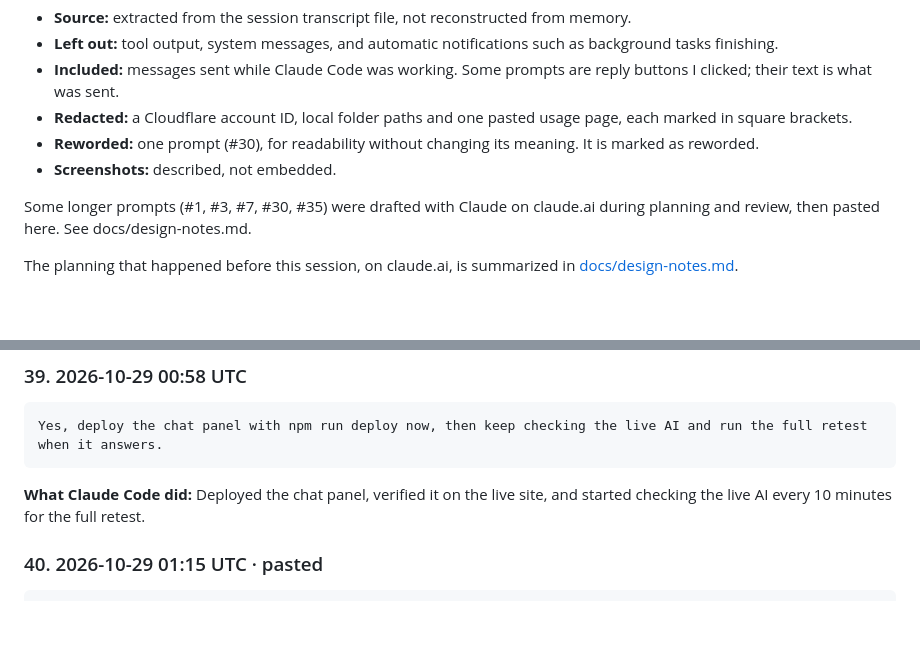
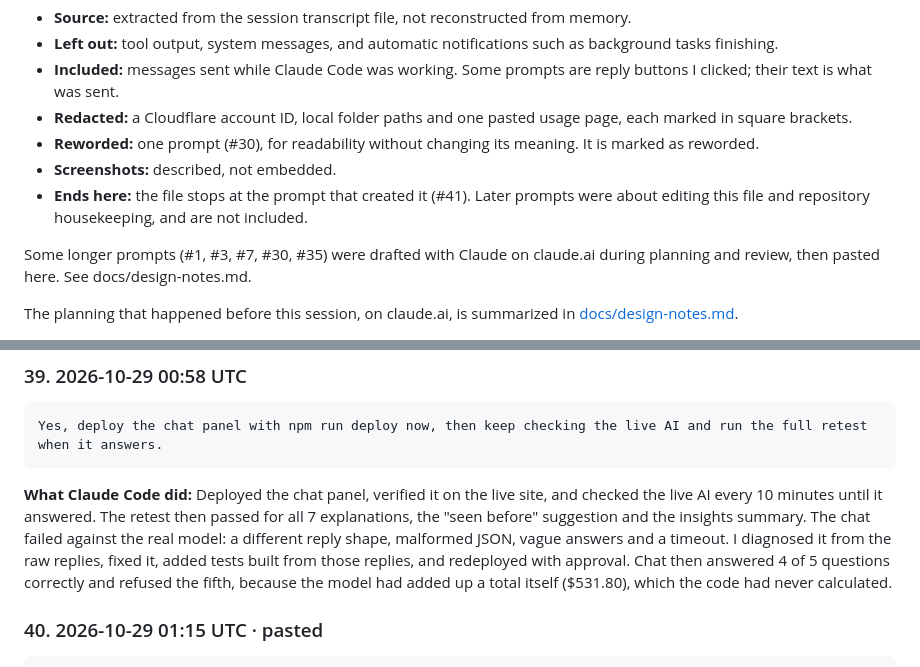
Before and after one commit to denushkata/cloudflare-billing-assistant, a Markdown page: PROMPTS.md, 2 parts joined by grey strips. GitHub-like rendering; blank space fills up the shorter version.

Commit message:
Complete the prompt history's retest summary and note where it ends
Co-Authored-By: Claude Opus 5.5 <noreply@anthropic.com>

````diff
--- a/PROMPTS.md
+++ b/PROMPTS.md
@@ -8,6 +8,7 @@ Every prompt I gave Claude Code while building this project, verbatim and in tim
 - **Redacted:** a Cloudflare account ID, local folder paths and one pasted usage page, each marked in square brackets.
 - **Reworded:** one prompt (#30), for readability without changing its meaning. It is marked as reworded.
 - **Screenshots:** described, not embedded.
+- **Ends here:** the file stops at the prompt that created it (#41). Later prompts were about editing this file and repository housekeeping, and are not included.
 
 Some longer prompts (#1, #3, #7, #30, #35) were drafted with Claude on claude.ai during planning and review, then pasted here. See docs/design-notes.md.
 
@@ -346,7 +347,7 @@ go ahead and update the spec with latest changes and push
 Yes, deploy the chat panel with npm run deploy now, then keep checking the live AI and run the full retest when it answers.
 ```
 
-**What Claude Code did:** Deployed the chat panel, verified it on the live site, and started checking the live AI every 10 minutes for the full retest.
+**What Claude Code did:** Deployed the chat panel, verified it on the live site, and checked the live AI every 10 minutes until it answered. The retest then passed for all 7 explanations, the "seen before" suggestion and the insights summary. The chat failed against the real model: a different reply shape, malformed JSON, vague answers and a timeout. I diagnosed it from the raw replies, fixed it, added tests built from those replies, and redeployed with approval. Chat then answered 4 of 5 questions correctly and refused the fifth, because the model had added up a total itself ($531.80), which the code had never calculated.
 
 ### 40. 2026-10-29 01:15 UTC · pasted
 
````
